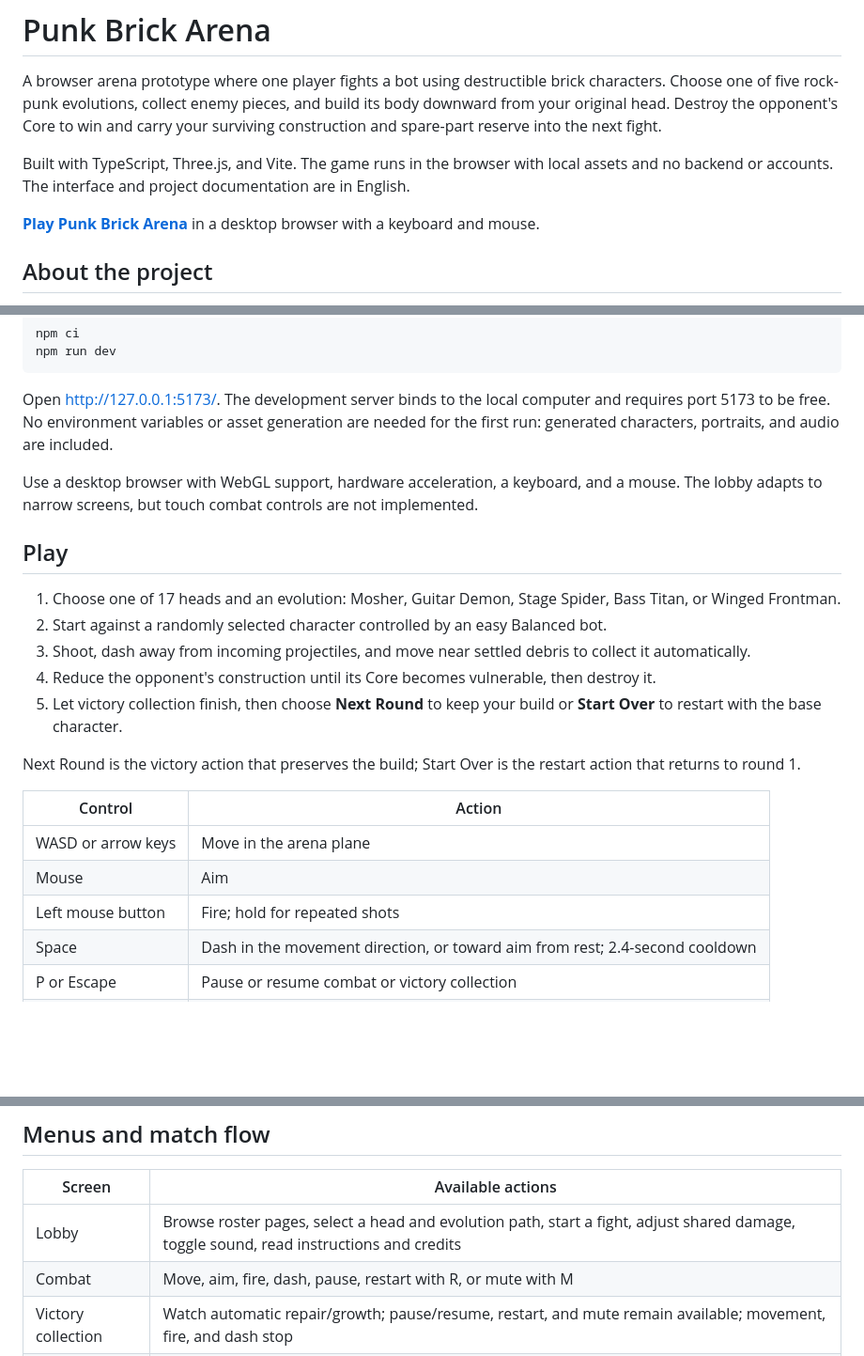
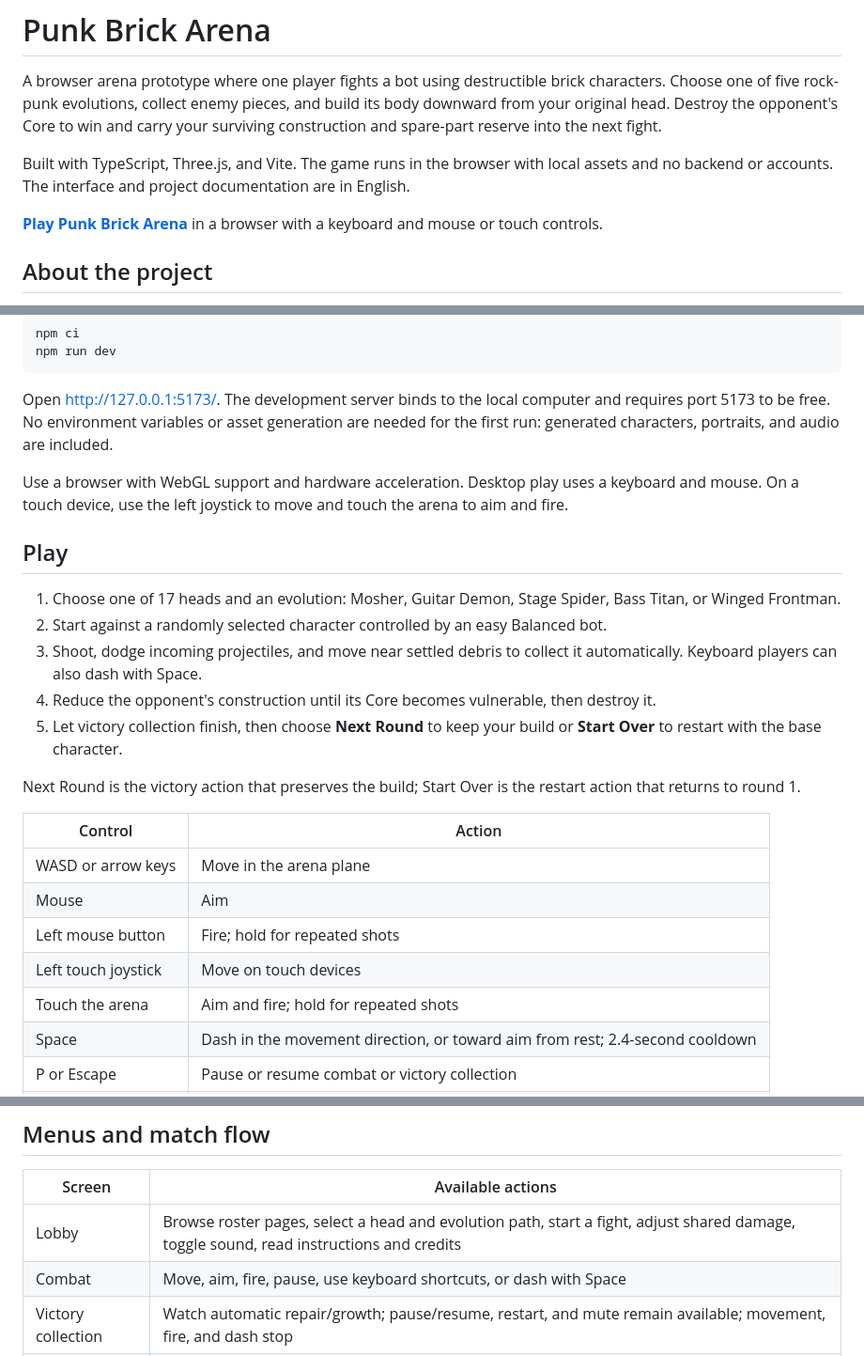
Before and after one commit to azkian1/punk-brick-arena, a Markdown page: README.md, 3 parts joined by grey strips. Shown at 94% size. Drawn GitHub-style; blank space fills up the shorter version.

Commit message:
Document mobile touch controls

```diff
--- a/README.md
+++ b/README.md
@@ -4,7 +4,7 @@ A browser arena prototype where one player fights a bot using destructible brick
 
 Built with TypeScript, Three.js, and Vite. The game runs in the browser with local assets and no backend or accounts. The interface and project documentation are in English.
 
-**[Play Punk Brick Arena](https://azkian1.github.io/punk-brick-arena/)** in a desktop browser with a keyboard and mouse.
+**[Play Punk Brick Arena](https://azkian1.github.io/punk-brick-arena/)** in a browser with a keyboard and mouse or touch controls.
 
 ## About the project
 
@@ -31,13 +31,13 @@ npm run dev
 
 Open [http://127.0.0.1:5173/](http://127.0.0.1:5173/). The development server binds to the local computer and requires port 5173 to be free. No environment variables or asset generation are needed for the first run: generated characters, portraits, and audio are included.
 
-Use a desktop browser with WebGL support, hardware acceleration, a keyboard, and a mouse. The lobby adapts to narrow screens, but touch combat controls are not implemented.
+Use a browser with WebGL support and hardware acceleration. Desktop play uses a keyboard and mouse. On a touch device, use the left joystick to move and touch the arena to aim and fire.
 
 ## Play
 
 1. Choose one of 17 heads and an evolution: Mosher, Guitar Demon, Stage Spider, Bass Titan, or Winged Frontman.
 2. Start against a randomly selected character controlled by an easy Balanced bot.
-3. Shoot, dash away from incoming projectiles, and move near settled debris to collect it automatically.
+3. Shoot, dodge incoming projectiles, and move near settled debris to collect it automatically. Keyboard players can also dash with Space.
 4. Reduce the opponent's construction until its Core becomes vulnerable, then destroy it.
 5. Let victory collection finish, then choose **Next Round** to keep your build or **Start Over** to restart with the base character.
 
@@ -48,6 +48,8 @@ Next Round is the victory action that preserves the build; Start Over is the res
 | WASD or arrow keys | Move in the arena plane |
 | Mouse | Aim |
 | Left mouse button | Fire; hold for repeated shots |
+| Left touch joystick | Move on touch devices |
+| Touch the arena | Aim and fire; hold for repeated shots |
 | Space | Dash in the movement direction, or toward aim from rest; 2.4-second cooldown |
 | P or Escape | Pause or resume combat or victory collection |
 | R | Restart the run at round 1 outside the lobby |
@@ -62,7 +64,7 @@ Switching away from the window or hiding the tab pauses combat or victory collec
 | Screen | Available actions |
 | --- | --- |
 | Lobby | Browse roster pages, select a head and evolution path, start a fight, adjust shared damage, toggle sound, read instructions and credits |
-| Combat | Move, aim, fire, dash, pause, restart with R, or mute with M |
+| Combat | Move, aim, fire, pause, use keyboard shortcuts, or dash with Space |
 | Victory collection | Watch automatic repair/growth; pause/resume, restart, and mute remain available; movement, fire, and dash stop |
 | Pause | Resume the interrupted phase, restart from the base character, choose a character, or adjust shared damage |
 | Victory result | Continue with Next Round, restart from the base character, or choose a character |
```
